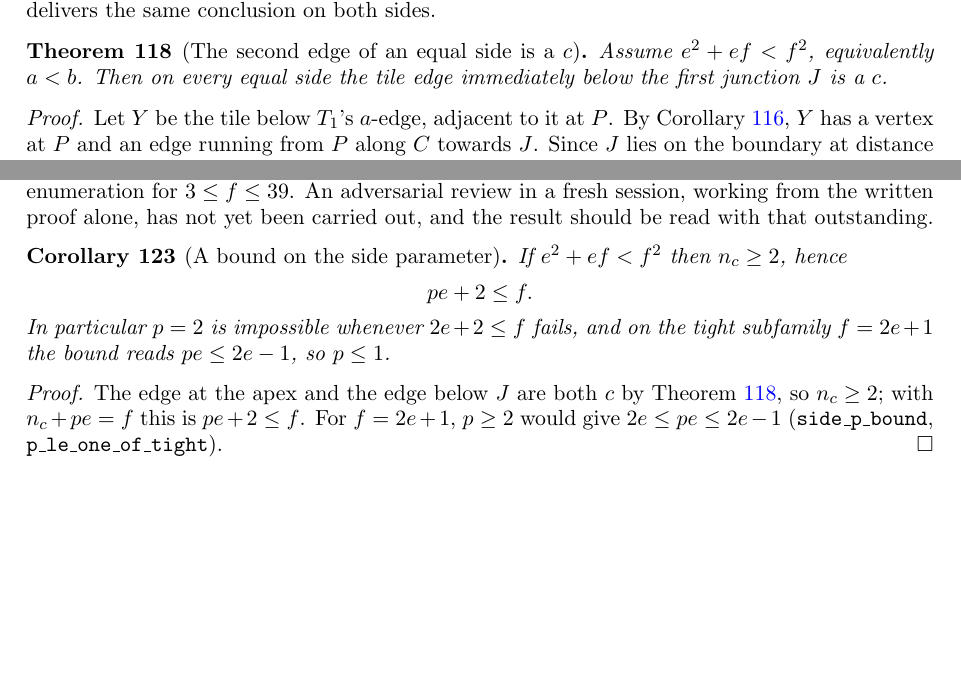
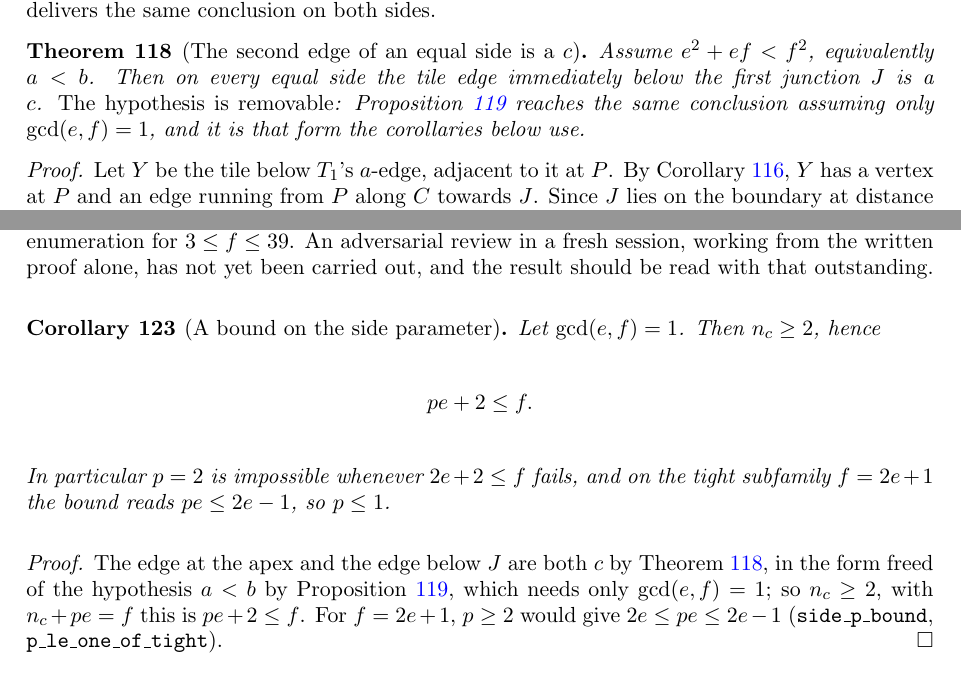
Before and after one commit to ElVec1o/erdos_634_proof, a LaTeX paper (paper/erdos-634-companion.tex): two parts of pages 40 and 42 of 63, joined at a grey line, cut so that both start at the same text, the shorter picture padded with empty space. Compiled offline with pdfLaTeX.

Commit message:
Adversarial review: repair the citation chain into the side bound

```diff
--- a/paper/erdos-634-companion.tex
+++ b/paper/erdos-634-companion.tex
@@ -2678,7 +2678,8 @@ delivers the same conclusion on both sides.
 
 \begin{theorem}[The second edge of an equal side is a $c$]\label{thm:secondc}
 Assume $e^{2}+ef<f^{2}$, equivalently $a<b$. Then on every equal side the tile edge immediately below
-the first junction $J$ is a $c$.
+the first junction $J$ is a $c$. \emph{The hypothesis is removable}: Proposition~\ref{prop:nogolden}
+reaches the same conclusion assuming only $\gcd(e,f)=1$, and it is that form the corollaries below use.
 \end{theorem}
 
 \begin{proof}
@@ -2783,7 +2784,7 @@ yet been carried out, and the result should be read with that outstanding.
 
 
 \begin{corollary}[A bound on the side parameter]\label{cor:pbound}
-If $e^{2}+ef<f^{2}$ then $n_c\ge2$, hence
+Let $\gcd(e,f)=1$. Then $n_c\ge2$, hence
 \[
 pe+2\le f .
 \]
@@ -2792,7 +2793,9 @@ bound reads $pe\le 2e-1$, so $p\le1$.
 \end{corollary}
 
 \begin{proof}
-The edge at the apex and the edge below $J$ are both $c$ by Theorem~\ref{thm:secondc}, so $n_c\ge2$;
+The edge at the apex and the edge below $J$ are both $c$ by Theorem~\ref{thm:secondc}, in the form
+freed of the hypothesis $a<b$ by Proposition~\ref{prop:nogolden}, which needs only $\gcd(e,f)=1$; so
+$n_c\ge2$,
 with $n_c+pe=f$ this is $pe+2\le f$. For $f=2e+1$, $p\ge2$ would give $2e\le pe\le2e-1$
 (\texttt{side\_p\_bound}, \texttt{p\_le\_one\_of\_tight}).
 \end{proof}
```
Also changed, not shown: paper/erdos-634-companion.pdf.
